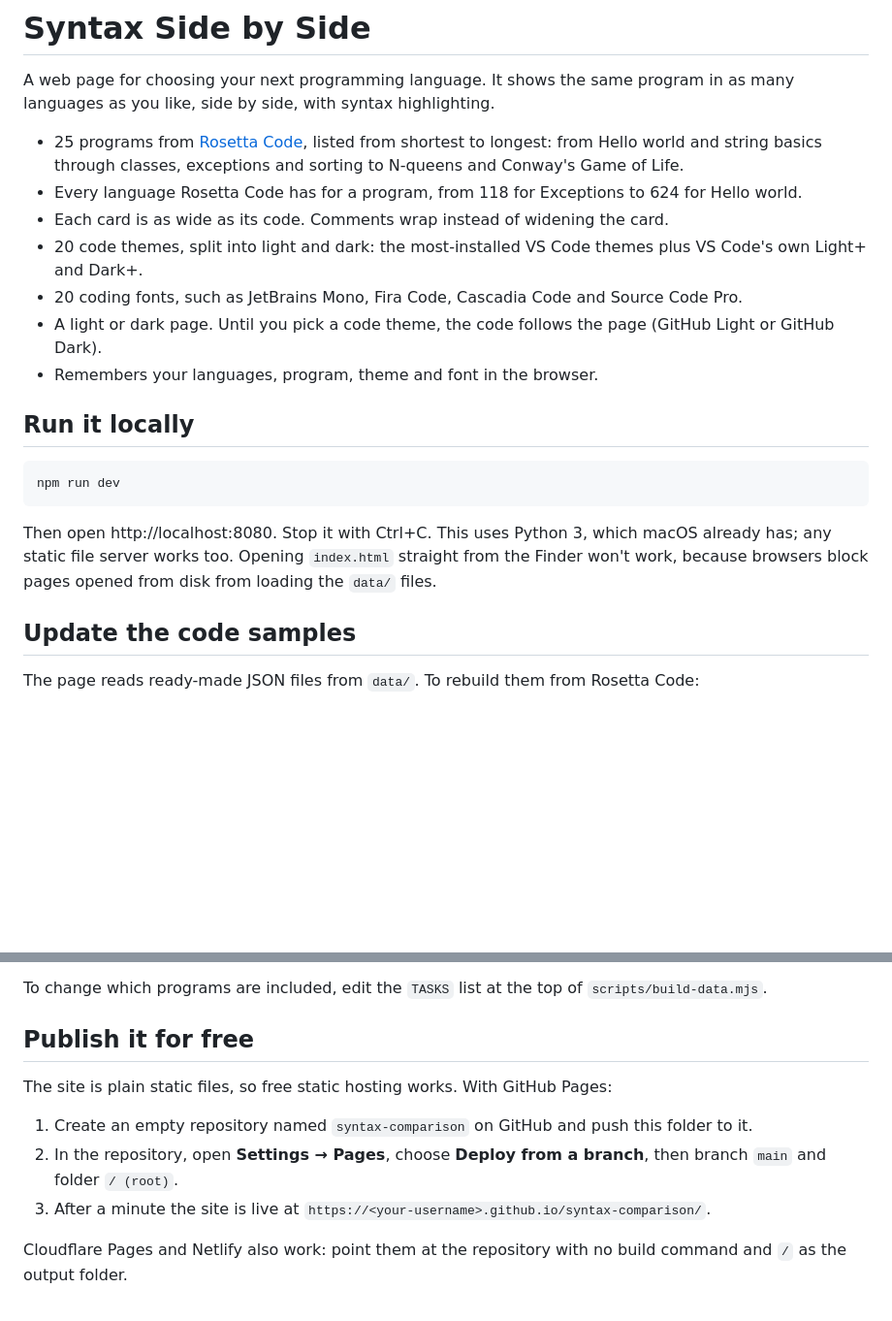
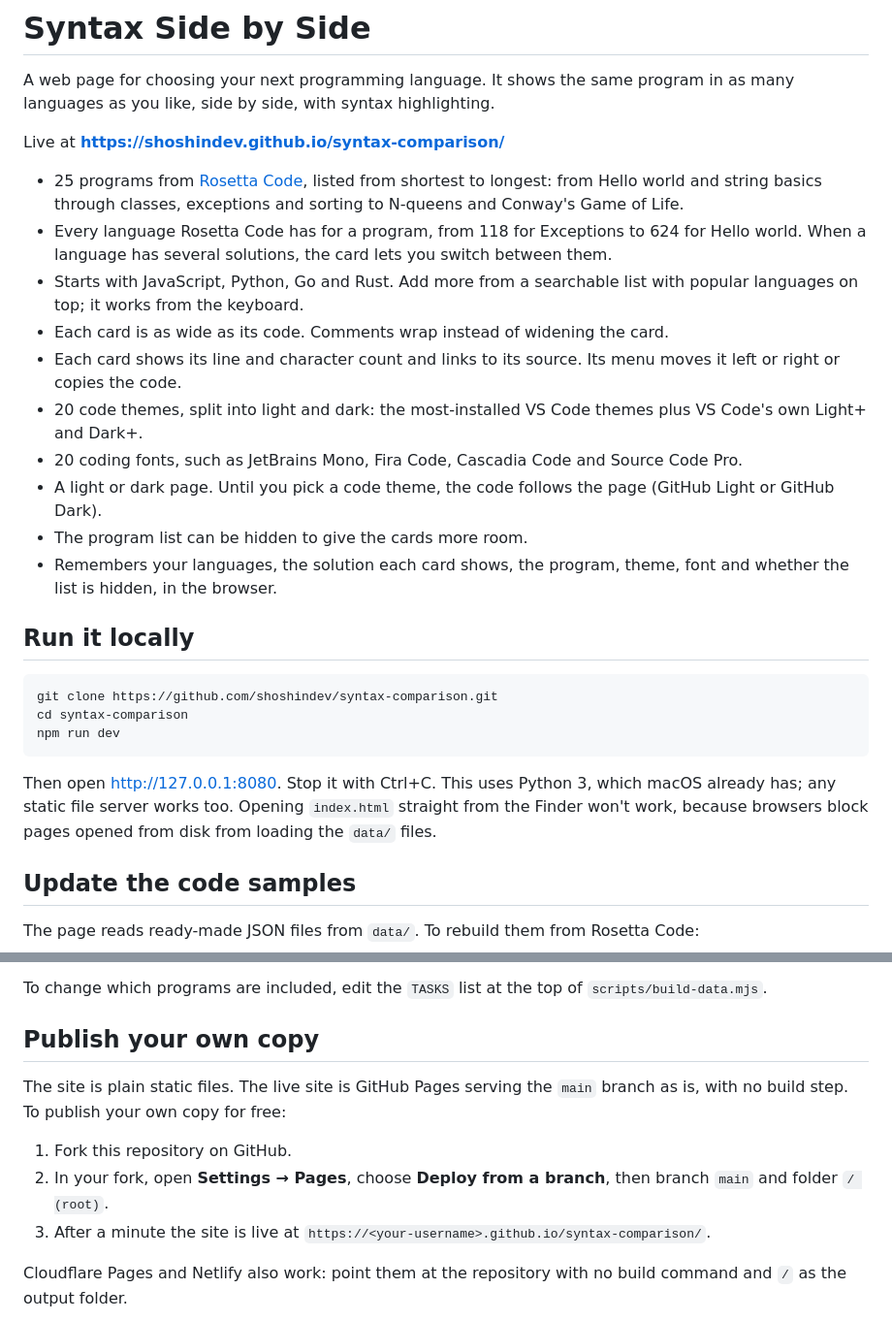
Before and after one commit to shoshindev/syntax, a Markdown page: README.md, 2 parts joined by grey strips. Shown at 97% size. Rendered like a GitHub page; blank space fills up the shorter version.

Commit message:
Link the live site and describe the card features in the README

````diff
--- a/README.md
+++ b/README.md
@@ -2,21 +2,28 @@
 
 A web page for choosing your next programming language. It shows the same program in as many languages as you like, side by side, with syntax highlighting.
 
+Live at **https://shoshindev.github.io/syntax-comparison/**
+
 - 25 programs from [Rosetta Code](https://rosettacode.org), listed from shortest to longest: from Hello world and string basics through classes, exceptions and sorting to N-queens and Conway's Game of Life.
-- Every language Rosetta Code has for a program, from 118 for Exceptions to 624 for Hello world.
+- Every language Rosetta Code has for a program, from 118 for Exceptions to 624 for Hello world. When a language has several solutions, the card lets you switch between them.
+- Starts with JavaScript, Python, Go and Rust. Add more from a searchable list with popular languages on top; it works from the keyboard.
 - Each card is as wide as its code. Comments wrap instead of widening the card.
+- Each card shows its line and character count and links to its source. Its menu moves it left or right or copies the code.
 - 20 code themes, split into light and dark: the most-installed VS Code themes plus VS Code's own Light+ and Dark+.
 - 20 coding fonts, such as JetBrains Mono, Fira Code, Cascadia Code and Source Code Pro.
 - A light or dark page. Until you pick a code theme, the code follows the page (GitHub Light or GitHub Dark).
-- Remembers your languages, program, theme and font in the browser.
+- The program list can be hidden to give the cards more room.
+- Remembers your languages, the solution each card shows, the program, theme, font and whether the list is hidden, in the browser.
 
 ## Run it locally
 
 ```bash
+git clone https://github.com/shoshindev/syntax-comparison.git
+cd syntax-comparison
 npm run dev
 ```
 
-Then open http://localhost:8080. Stop it with Ctrl+C. This uses Python 3, which macOS already has; any static file server works too. Opening `index.html` straight from the Finder won't work, because browsers block pages opened from disk from loading the `data/` files.
+Then open http://127.0.0.1:8080. Stop it with Ctrl+C. This uses Python 3, which macOS already has; any static file server works too. Opening `index.html` straight from the Finder won't work, because browsers block pages opened from disk from loading the `data/` files.
 
 ## Update the code samples
 
@@ -33,12 +40,12 @@ The script also measures how wide each solution is, ignoring comments, using the
 
 To change which programs are included, edit the `TASKS` list at the top of `scripts/build-data.mjs`.
 
-## Publish it for free
+## Publish your own copy
 
-The site is plain static files, so free static hosting works. With GitHub Pages:
+The site is plain static files. The live site is GitHub Pages serving the `main` branch as is, with no build step. To publish your own copy for free:
 
-1. Create an empty repository named `syntax-comparison` on GitHub and push this folder to it.
-2. In the repository, open **Settings → Pages**, choose **Deploy from a branch**, then branch `main` and folder `/ (root)`.
+1. Fork this repository on GitHub.
+2. In your fork, open **Settings → Pages**, choose **Deploy from a branch**, then branch `main` and folder `/ (root)`.
 3. After a minute the site is live at `https://<your-username>.github.io/syntax-comparison/`.
 
 Cloudflare Pages and Netlify also work: point them at the repository with no build command and `/` as the output folder.
````
